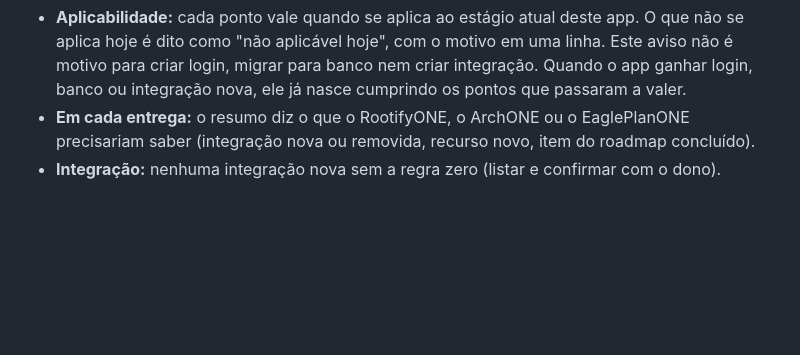
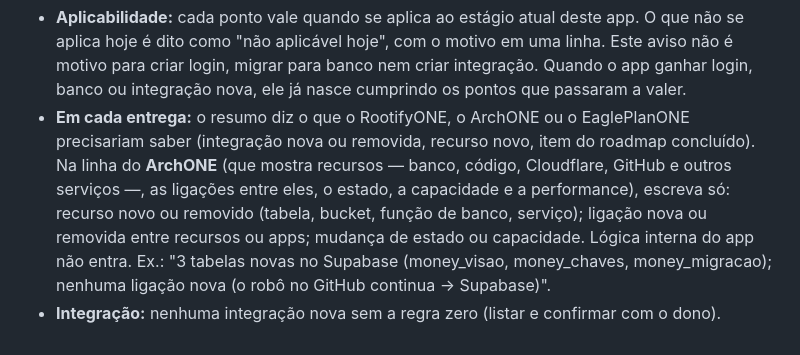
Before and after one commit to MarceloNeco/investify-me, a Markdown page: CLAUDE.md, the part around the change. Rendered like a GitHub page; blank space fills up the shorter version.

Commit message:
CLAUDE.md: linha do ArchONE só com recursos, ligações, estado e capacidade (#20)
Claude-Session: https://claude.ai/code/session_017kvDvUmRYpPDqV7Eek2skg

Co-authored-by: Claude <noreply@anthropic.com>

```diff
--- a/CLAUDE.md
+++ b/CLAUDE.md
@@ -106,4 +106,8 @@ Vai nascer também uma teia de integrações entre os apps, o RootifyONE, o Arch
 
 - **Aplicabilidade:** cada ponto vale quando se aplica ao estágio atual deste app. O que não se aplica hoje é dito como "não aplicável hoje", com o motivo em uma linha. Este aviso não é motivo para criar login, migrar para banco nem criar integração. Quando o app ganhar login, banco ou integração nova, ele já nasce cumprindo os pontos que passaram a valer.
 - **Em cada entrega:** o resumo diz o que o RootifyONE, o ArchONE ou o EaglePlanONE precisariam saber (integração nova ou removida, recurso novo, item do roadmap concluído).
+  Na linha do **ArchONE** (que mostra recursos — banco, código, Cloudflare, GitHub e outros serviços —, as ligações entre eles, o estado, a
+  capacidade e a performance), escreva só: recurso novo ou removido (tabela, bucket, função de banco, serviço); ligação nova ou removida entre
+  recursos ou apps; mudança de estado ou capacidade. Lógica interna do app não entra. Ex.: "3 tabelas novas no Supabase (money_visao,
+  money_chaves, money_migracao); nenhuma ligação nova (o robô no GitHub continua → Supabase)".
 - **Integração:** nenhuma integração nova sem a regra zero (listar e confirmar com o dono).
```
